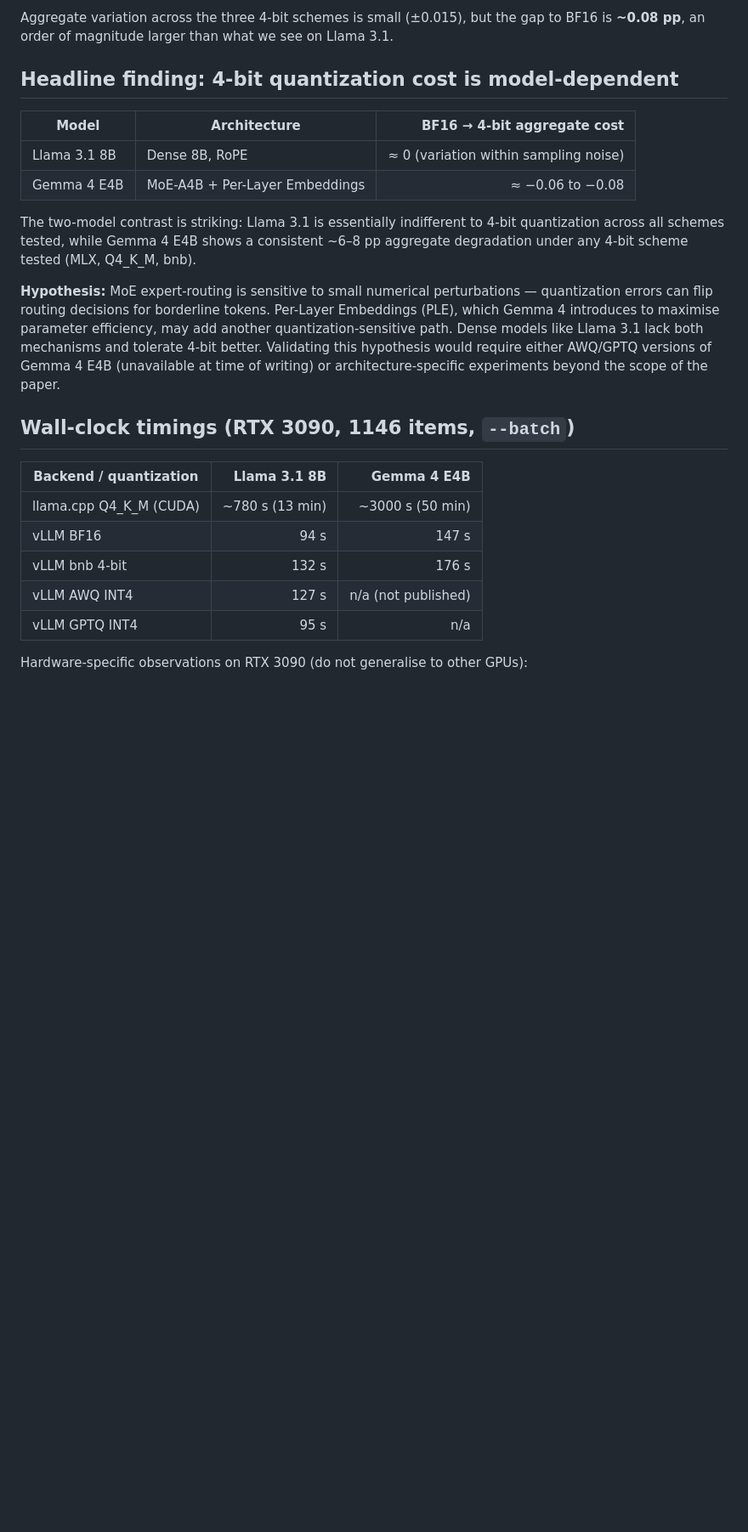
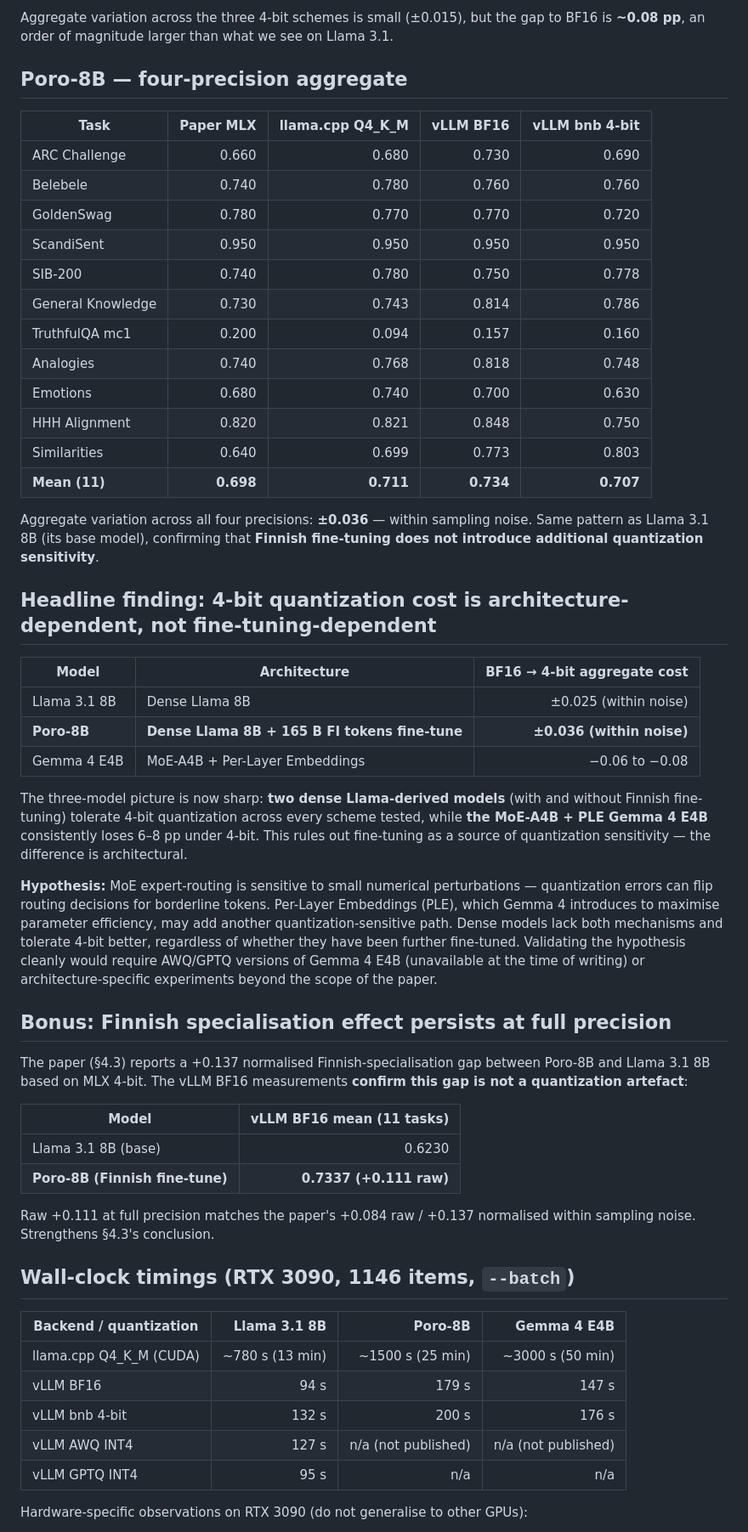
Before and after one commit to jtompuri/finbench-eval, a Markdown page: docs/precision_sweep_analysis.md, the part around one of its changes. Shown at 85% size. GitHub-like rendering; blank space fills up the shorter version.

Commit message:
docs: add Poro-8B four-precision results to sweep analysis (#10)
Adds a new section showing Poro-8B (Finnish-fine-tuned Llama 3.1 8B base)
under MLX 4-bit, llama.cpp Q4_K_M, vLLM BF16, and vLLM bitsandbytes 4-bit.

Two new findings:

1. Quantization-resistance is architectural, not fine-tuning-dependent.
   Aggregate variation across four precisions on Poro-8B is ±0.036 (vs
   ±0.025 for the unmodified Llama 3.1 8B base). Both dense Llama-derived
   models tolerate 4-bit; only Gemma 4 E4B's MoE-A4B + PLE shows the
   6-8 pp degradation. Rules out Finnish fine-tuning as a source of
   quantization sensitivity.

2. The paper's §4.3 Finnish-specialisation finding (+0.137 normalised
   Poro vs Llama base) reproduces at full BF16 precision (raw +0.111).
   This is not a quantization artefact — it reflects the genuine effect
   of 165B Finnish tokens of continued pretraining.

Updates the suggested Limitations paragraph to incorporate Poro and
the BF16 confirmation of the §4.3 result. Adds Poro timings to the
wall-clock table.

No code changes — analysis update only.

Co-authored-by: Claude Opus 4.7 (1M context) <noreply@anthropic.com>

```diff
--- a/docs/precision_sweep_analysis.md
+++ b/docs/precision_sweep_analysis.md
@@ -62,36 +62,74 @@ Aggregate variation across the three 4-bit schemes is small (±0.015), but
 the gap to BF16 is **~0.08 pp**, an order of magnitude larger than what
 we see on Llama 3.1.
 
-## Headline finding: 4-bit quantization cost is model-dependent
+## Poro-8B — four-precision aggregate
+
+| Task | Paper MLX | llama.cpp Q4_K_M | vLLM BF16 | vLLM bnb 4-bit |
+|---|---:|---:|---:|---:|
+| ARC Challenge | 0.660 | 0.680 | 0.730 | 0.690 |
+| Belebele | 0.740 | 0.780 | 0.760 | 0.760 |
+| GoldenSwag | 0.780 | 0.770 | 0.770 | 0.720 |
+| ScandiSent | 0.950 | 0.950 | 0.950 | 0.950 |
+| SIB-200 | 0.740 | 0.780 | 0.750 | 0.778 |
+| General Knowledge | 0.730 | 0.743 | 0.814 | 0.786 |
+| TruthfulQA mc1 | 0.200 | 0.094 | 0.157 | 0.160 |
+| Analogies | 0.740 | 0.768 | 0.818 | 0.748 |
+| Emotions | 0.680 | 0.740 | 0.700 | 0.630 |
+| HHH Alignment | 0.820 | 0.821 | 0.848 | 0.750 |
+| Similarities | 0.640 | 0.699 | 0.773 | 0.803 |
+| **Mean (11)** | **0.698** | **0.711** | **0.734** | **0.707** |
+
+Aggregate variation across all four precisions: **±0.036** — within sampling
+noise. Same pattern as Llama 3.1 8B (its base model), confirming that
+**Finnish fine-tuning does not introduce additional quantization sensitivity**.
+
+## Headline finding: 4-bit quantization cost is architecture-dependent, not fine-tuning-dependent
 
 | Model | Architecture | BF16 → 4-bit aggregate cost |
 |---|---|---:|
-| Llama 3.1 8B | Dense 8B, RoPE | ≈ 0 (variation within sampling noise) |
-| Gemma 4 E4B | MoE-A4B + Per-Layer Embeddings | ≈ −0.06 to −0.08 |
+| Llama 3.1 8B | Dense Llama 8B | ±0.025 (within noise) |
+| **Poro-8B** | **Dense Llama 8B + 165 B FI tokens fine-tune** | **±0.036 (within noise)** |
+| Gemma 4 E4B | MoE-A4B + Per-Layer Embeddings | −0.06 to −0.08 |
 
-The two-model contrast is striking: Llama 3.1 is essentially indifferent
-to 4-bit quantization across all schemes tested, while Gemma 4 E4B shows
-a consistent ~6–8 pp aggregate degradation under any 4-bit scheme tested
-(MLX, Q4_K_M, bnb).
+The three-model picture is now sharp: **two dense Llama-derived models** (with
+and without Finnish fine-tuning) tolerate 4-bit quantization across every
+scheme tested, while **the MoE-A4B + PLE Gemma 4 E4B** consistently loses
+6–8 pp under 4-bit. This rules out fine-tuning as a source of quantization
+sensitivity — the difference is architectural.
 
 **Hypothesis:** MoE expert-routing is sensitive to small numerical
 perturbations — quantization errors can flip routing decisions for
 borderline tokens. Per-Layer Embeddings (PLE), which Gemma 4 introduces
 to maximise parameter efficiency, may add another quantization-sensitive
-path. Dense models like Llama 3.1 lack both mechanisms and tolerate
-4-bit better. Validating this hypothesis would require either AWQ/GPTQ
-versions of Gemma 4 E4B (unavailable at time of writing) or
-architecture-specific experiments beyond the scope of the paper.
+path. Dense models lack both mechanisms and tolerate 4-bit better,
+regardless of whether they have been further fine-tuned. Validating the
+hypothesis cleanly would require AWQ/GPTQ versions of Gemma 4 E4B
+(unavailable at the time of writing) or architecture-specific experiments
+beyond the scope of the paper.
+
+## Bonus: Finnish specialisation effect persists at full precision
+
+The paper (§4.3) reports a +0.137 normalised Finnish-specialisation gap
+between Poro-8B and Llama 3.1 8B based on MLX 4-bit. The vLLM BF16
+measurements **confirm this gap is not a quantization artefact**:
+
+| Model | vLLM BF16 mean (11 tasks) |
+|---|---:|
+| Llama 3.1 8B (base) | 0.6230 |
+| **Poro-8B (Finnish fine-tune)** | **0.7337 (+0.111 raw)** |
+
+Raw +0.111 at full precision matches the paper's +0.084 raw / +0.137
+normalised within sampling noise. Strengthens §4.3's conclusion.
 
 ## Wall-clock timings (RTX 3090, 1146 items, `--batch`)
 
-| Backend / quantization | Llama 3.1 8B | Gemma 4 E4B |
-|---|---:|---:|
-| llama.cpp Q4_K_M (CUDA) | ~780 s (13 min) | ~3000 s (50 min) |
-| vLLM BF16 | 94 s | 147 s |
-| vLLM bnb 4-bit | 132 s | 176 s |
-| vLLM AWQ INT4 | 127 s | n/a (not published) |
-| vLLM GPTQ INT4 | 95 s | n/a |
+| Backend / quantization | Llama 3.1 8B | Poro-8B | Gemma 4 E4B |
+|---|---:|---:|---:|
+| llama.cpp Q4_K_M (CUDA) | ~780 s (13 min) | ~1500 s (25 min) | ~3000 s (50 min) |
+| vLLM BF16 | 94 s | 179 s | 147 s |
+| vLLM bnb 4-bit | 132 s | 200 s | 176 s |
+| vLLM AWQ INT4 | 127 s | n/a (not published) | n/a (not published) |
+| vLLM GPTQ INT4 | 95 s | n/a | n/a |
 
 Hardware-specific observations on RTX 3090 (do not generalise to other GPUs):
 
```
Also changed, not shown: other parts of docs/precision_sweep_analysis.md (+16 -8 lines).
